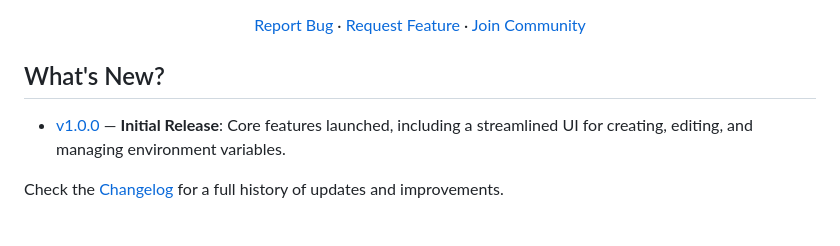
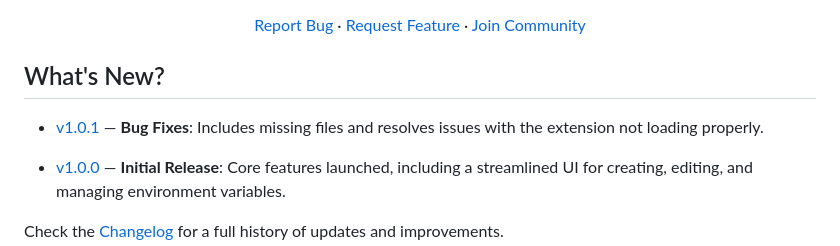
Before and after one commit to NgodingCik/env-form, a Markdown page: README.md, the part around the change. Drawn GitHub-style; blank space fills up the shorter version.

Commit message:
fix: add missing entry for version 1.0.1 in the What's New section of README

```diff
--- a/README.md
+++ b/README.md
@@ -33,6 +33,8 @@
 </div>
 
 ## What's New?
+
+- [v1.0.1](CHANGELOG.md#101---2026-04-27) — **Bug Fixes**: Includes missing files and resolves issues with the extension not loading properly.
 
 - [v1.0.0](CHANGELOG.md#100---2026-04-27) — **Initial Release**: Core features launched, including a streamlined UI for creating, editing, and managing environment variables.
 
```
